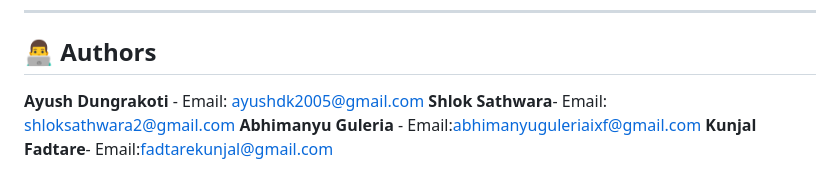
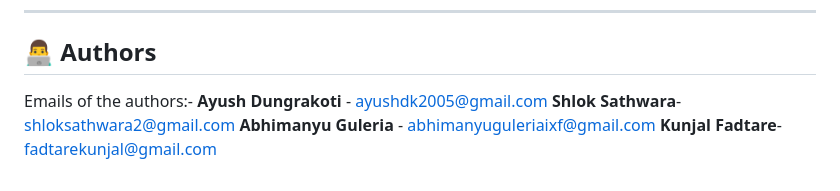
Before and after one commit to Ayushdk1218/GPS-based-attendance-system, a Markdown page: README.md, the part around the change. Rendered like a GitHub page.

```diff
--- a/README.md
+++ b/README.md
@@ -117,8 +117,8 @@ The backend validates attendance by comparing:
 ---
 
 ## 👨‍💻 Authors
-
-**Ayush Dungrakoti** - Email: ayushdk2005@gmail.com
-**Shlok Sathwara**- Email: shloksathwara2@gmail.com
-**Abhimanyu Guleria** - Email:abhimanyuguleriaixf@gmail.com
-**Kunjal Fadtare**- Email:fadtarekunjal@gmail.com
+Emails of the authors:-
+**Ayush Dungrakoti** - ayushdk2005@gmail.com
+**Shlok Sathwara**- shloksathwara2@gmail.com
+**Abhimanyu Guleria** - abhimanyuguleriaixf@gmail.com
+**Kunjal Fadtare**- fadtarekunjal@gmail.com
```
